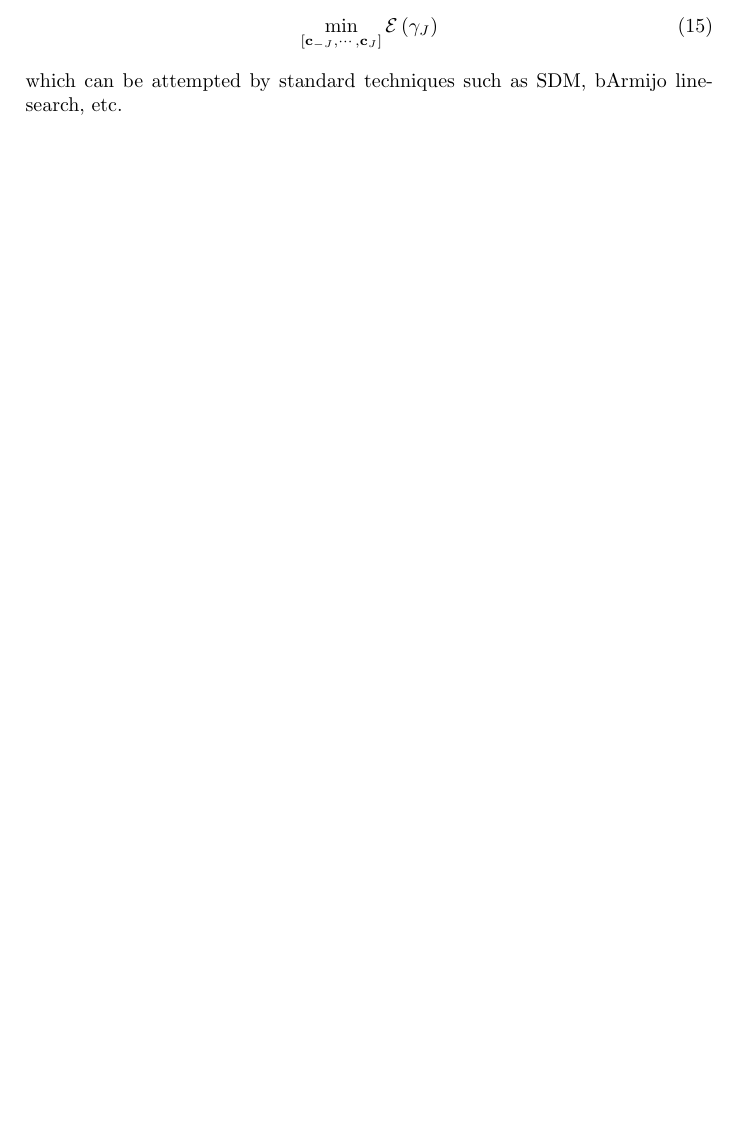
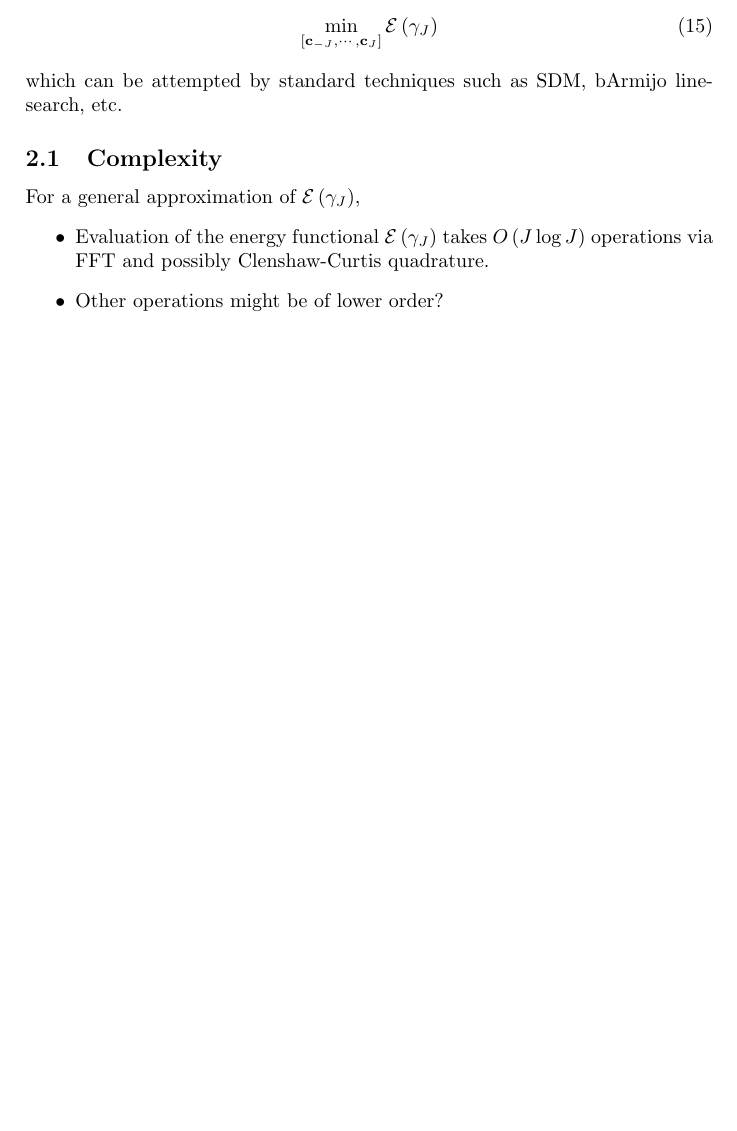
Before and after one commit to pauljoohyunkim/partC_Dissertation, a LaTeX CV (Notes/TexNotes/FourierSeriesCurveRepulsion/FourierSeriesCurveRepulsion.tex): part of page 3 of 3, cut so that both start at the same text, the shorter picture padded with empty space. Compiled offline with pdfLaTeX.

Commit message:
Complexity

```diff
--- a/Notes/TexNotes/FourierSeriesCurveRepulsion/FourierSeriesCurveRepulsion.tex
+++ b/Notes/TexNotes/FourierSeriesCurveRepulsion/FourierSeriesCurveRepulsion.tex
@@ -120,6 +120,11 @@ The idea is now to consider this a standard optimiation problem:
 \end{equation}
 which can be attempted by standard techniques such as SDM, bArmijo linesearch, etc.
 
-%\subsection{Complexity}
+\subsection{Complexity}
+For a general approximation of $\mathcal{E}\left( \gamma_J \right)$,
+\begin{itemize}
+    \item Evaluation of the energy functional $\mathcal{E} \left( \gamma_J \right)$ takes $O\left( J \log J \right)$ operations via FFT and possibly Clenshaw-Curtis quadrature.
+    \item Other operations might be of lower order?
+\end{itemize}
 
 \end{document}
```
Also changed, not shown: Notes/TexNotes/FourierSeriesCurveRepulsion/FourierSeriesCurveRepulsion.pdf.
